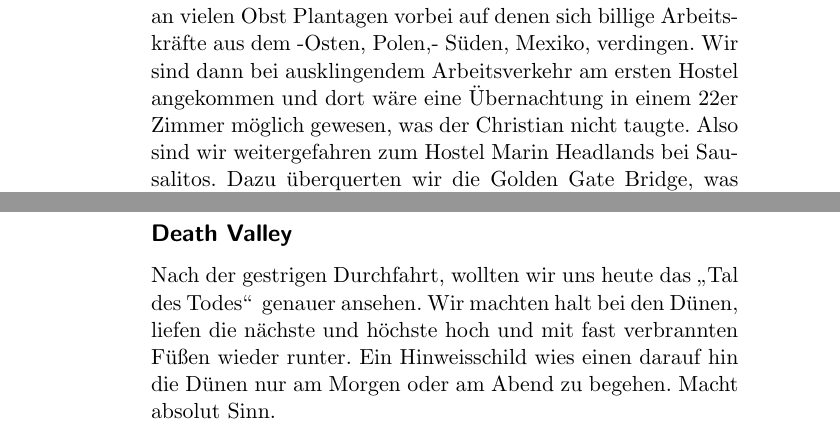
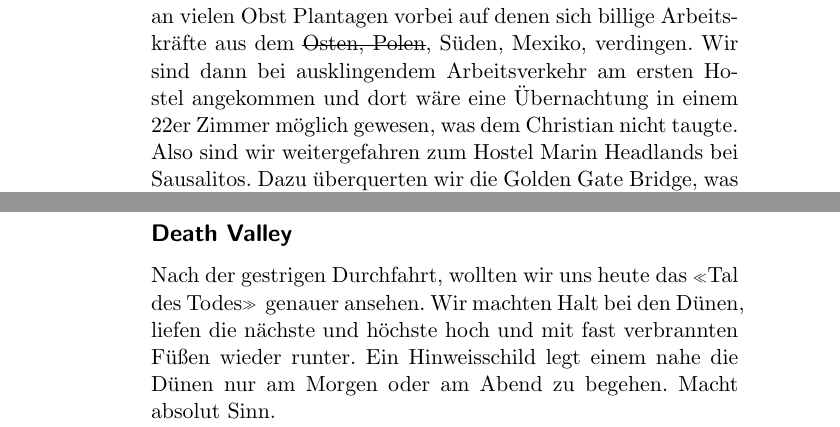
Before and after one commit to schotter/usa-trip-april-16, a LaTeX document (USA.tex, which reads 20/20.tex, 27/27.tex): two parts of pages 22 and 36 of 41, joined at a grey line, cut so that both start at the same text. Compiled offline with pdfLaTeX.

Commit message:
Rechtschreibfehler korrigiert

```diff
--- a/20/20.tex
+++ b/20/20.tex
@@ -23,8 +23,8 @@ Christian hat es gefallen!
 Das Aquarium befindet sich in einer alten Sardinenkonservierungsfabrik und zeigt auch die Geschichte der Überfischung in Kalifornien.}
 }\\[1em]
 
-Die Fahrt nach \TOWN{San Francisco} auf der \FOREIGN{Route~1} führte wieder an vielen Obst Plantagen vorbei auf denen sich billige Arbeitskräfte aus dem -Osten, Polen,- Süden, Mexiko, verdingen.
-Wir sind dann bei ausklingendem Arbeitsverkehr am ersten Hostel angekommen und dort wäre eine Übernachtung in einem 22er Zimmer möglich gewesen, was der Christian nicht taugte.
+Die Fahrt nach \TOWN{San Francisco} auf der \FOREIGN{Route~1} führte wieder an vielen Obst Plantagen vorbei auf denen sich billige Arbeitskräfte aus dem \sout{Osten, Polen}, Süden, Mexiko, verdingen.
+Wir sind dann bei ausklingendem Arbeitsverkehr am ersten Hostel angekommen und dort wäre eine Übernachtung in einem 22er Zimmer möglich gewesen, was dem Christian nicht taugte.
 Also sind wir weitergefahren zum Hostel Marin Headlands bei Sausalitos.
 Dazu überquerten wir die Golden Gate Bridge, was 7.25~\$ pro Überfahrt stadteinwärts kostet.
 Abgerechnet wird das übers Kennzeichen.
--- a/27/27.tex
+++ b/27/27.tex
@@ -1,6 +1,6 @@
-Nach der gestrigen Durchfahrt, wollten wir uns heute das \glqq Tal des Todes\grqq\, genauer ansehen.
-Wir machten halt bei den Dünen, liefen die nächste und höchste hoch und mit fast verbrannten Füßen wieder runter.
-Ein Hinweisschild wies einen darauf hin die Dünen nur am Morgen oder am Abend zu begehen.
+Nach der gestrigen Durchfahrt, wollten wir uns heute das \flqq Tal des Todes\frqq\, genauer ansehen.
+Wir machten Halt bei den Dünen, liefen die nächste und höchste hoch und mit fast verbrannten Füßen wieder runter.
+Ein Hinweisschild legt einem nahe die Dünen nur am Morgen oder am Abend zu begehen.
 Macht absolut Sinn.
 
 Als nächstes hielten wir bei einer ehemaligen Abbaustätte, die sich nicht lange lohnte.
```
Also changed, not shown: 25/25.tex (+1 -1 lines), 27/27.tex (2 more changed lines).
